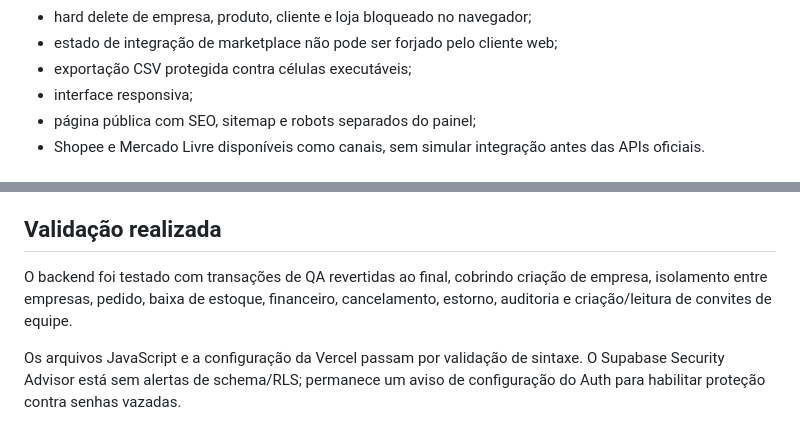
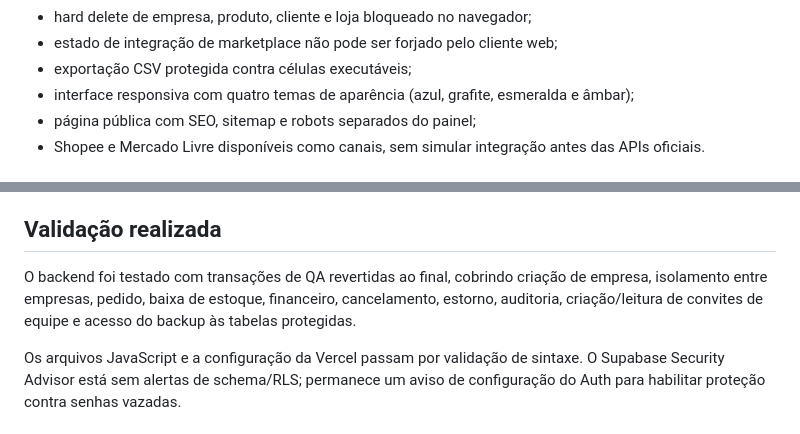
Before and after one commit to FrontWork08/System-Seller, a Markdown page: README.md, 2 parts joined by grey strips. Drawn GitHub-style.

Commit message:
docs: registra temas e validação do backup

```diff
--- a/README.md
+++ b/README.md
@@ -26,7 +26,7 @@ Sistema web multiempresa para gestão de pedidos, estoque, clientes, prazos e fi
 - hard delete de empresa, produto, cliente e loja bloqueado no navegador;
 - estado de integração de marketplace não pode ser forjado pelo cliente web;
 - exportação CSV protegida contra células executáveis;
-- interface responsiva;
+- interface responsiva com quatro temas de aparência (azul, grafite, esmeralda e âmbar);
 - página pública com SEO, sitemap e robots separados do painel;
 - Shopee e Mercado Livre disponíveis como canais, sem simular integração antes das APIs oficiais.
 
@@ -42,7 +42,7 @@ Convites de equipe são criados e resgatados por funções controladas no backen
 
 ## Validação realizada
 
-O backend foi testado com transações de QA revertidas ao final, cobrindo criação de empresa, isolamento entre empresas, pedido, baixa de estoque, financeiro, cancelamento, estorno, auditoria e criação/leitura de convites de equipe.
+O backend foi testado com transações de QA revertidas ao final, cobrindo criação de empresa, isolamento entre empresas, pedido, baixa de estoque, financeiro, cancelamento, estorno, auditoria, criação/leitura de convites de equipe e acesso do backup às tabelas protegidas.
 
 Os arquivos JavaScript e a configuração da Vercel passam por validação de sintaxe. O Supabase Security Advisor está sem alertas de schema/RLS; permanece um aviso de configuração do Auth para habilitar proteção contra senhas vazadas.
 
```
